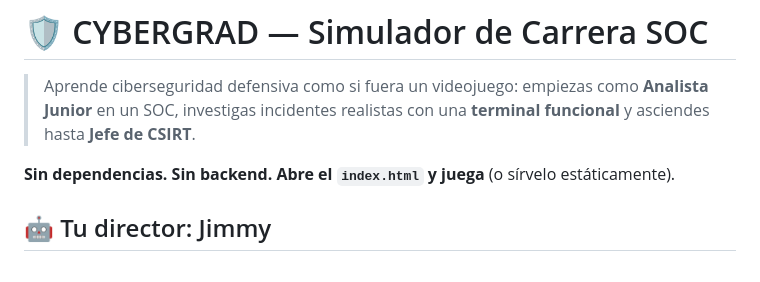
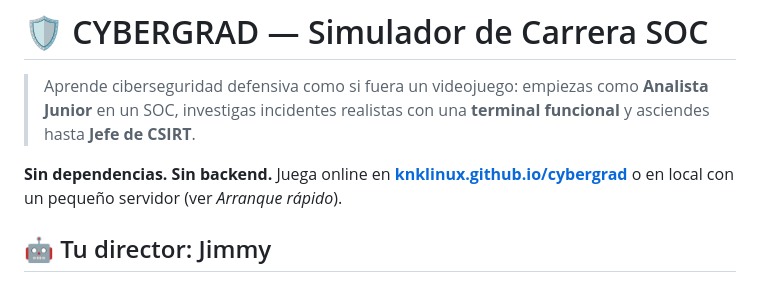
Before and after one commit to knklinux/cybergrad, a Markdown page: README.md, the part around the change. Rendered like a GitHub page.

Commit message:
README: enlace a GitHub Pages y aclaración del arranque local
🤖 Generated with Codebuff
Co-Authored-By: Codebuff <noreply@codebuff.com>

```diff
--- a/README.md
+++ b/README.md
@@ -2,7 +2,7 @@
 
 > Aprende ciberseguridad defensiva como si fuera un videojuego: empiezas como **Analista Junior** en un SOC, investigas incidentes realistas con una **terminal funcional** y asciendes hasta **Jefe de CSIRT**.
 
-**Sin dependencias. Sin backend. Abre el `index.html` y juega** (o sírvelo estáticamente).
+**Sin dependencias. Sin backend.** Juega online en **[knklinux.github.io/cybergrad](https://knklinux.github.io/cybergrad/)** o en local con un pequeño servidor (ver *Arranque rápido*).
 
 ## 🤖 Tu director: Jimmy
 
```
